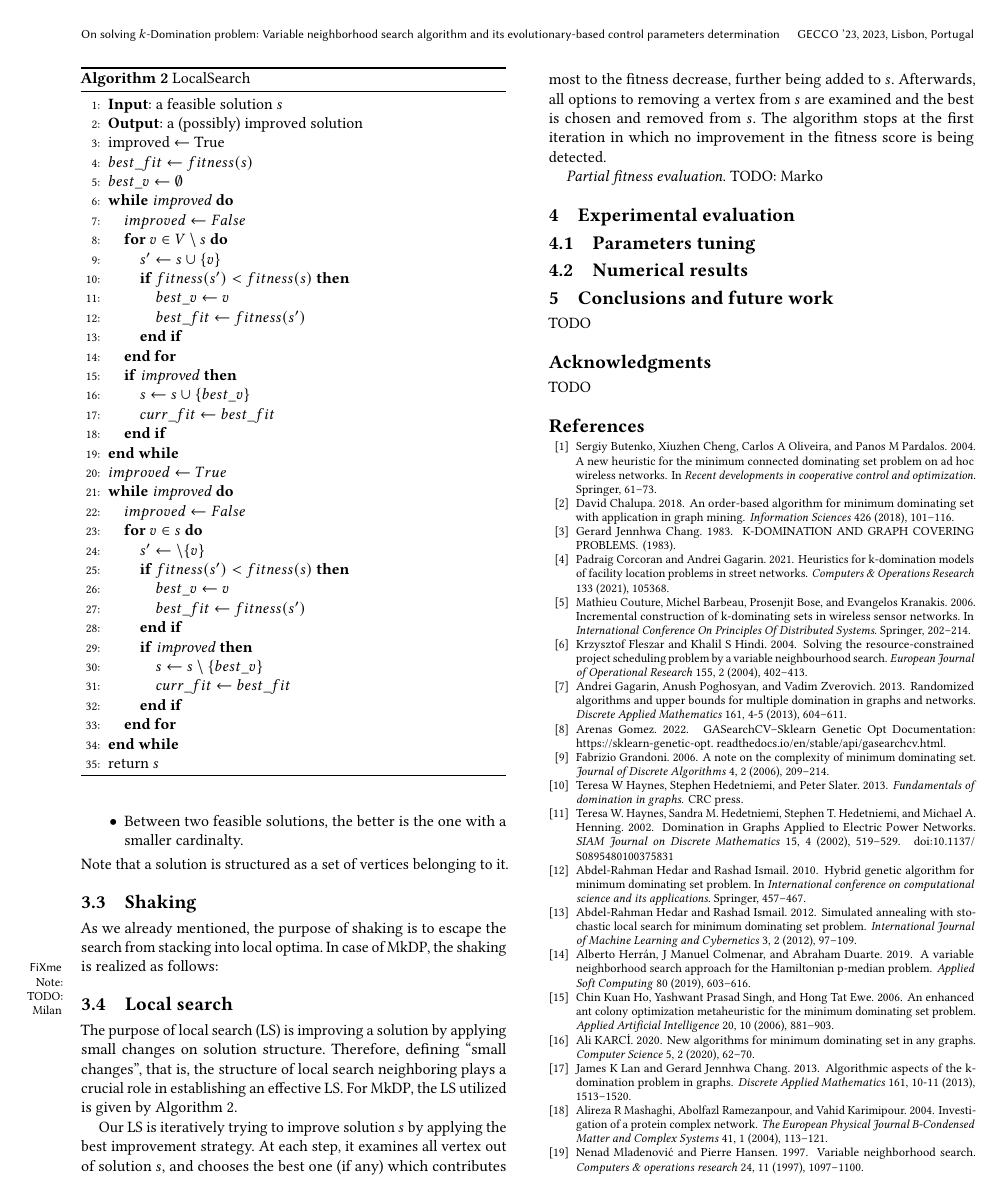
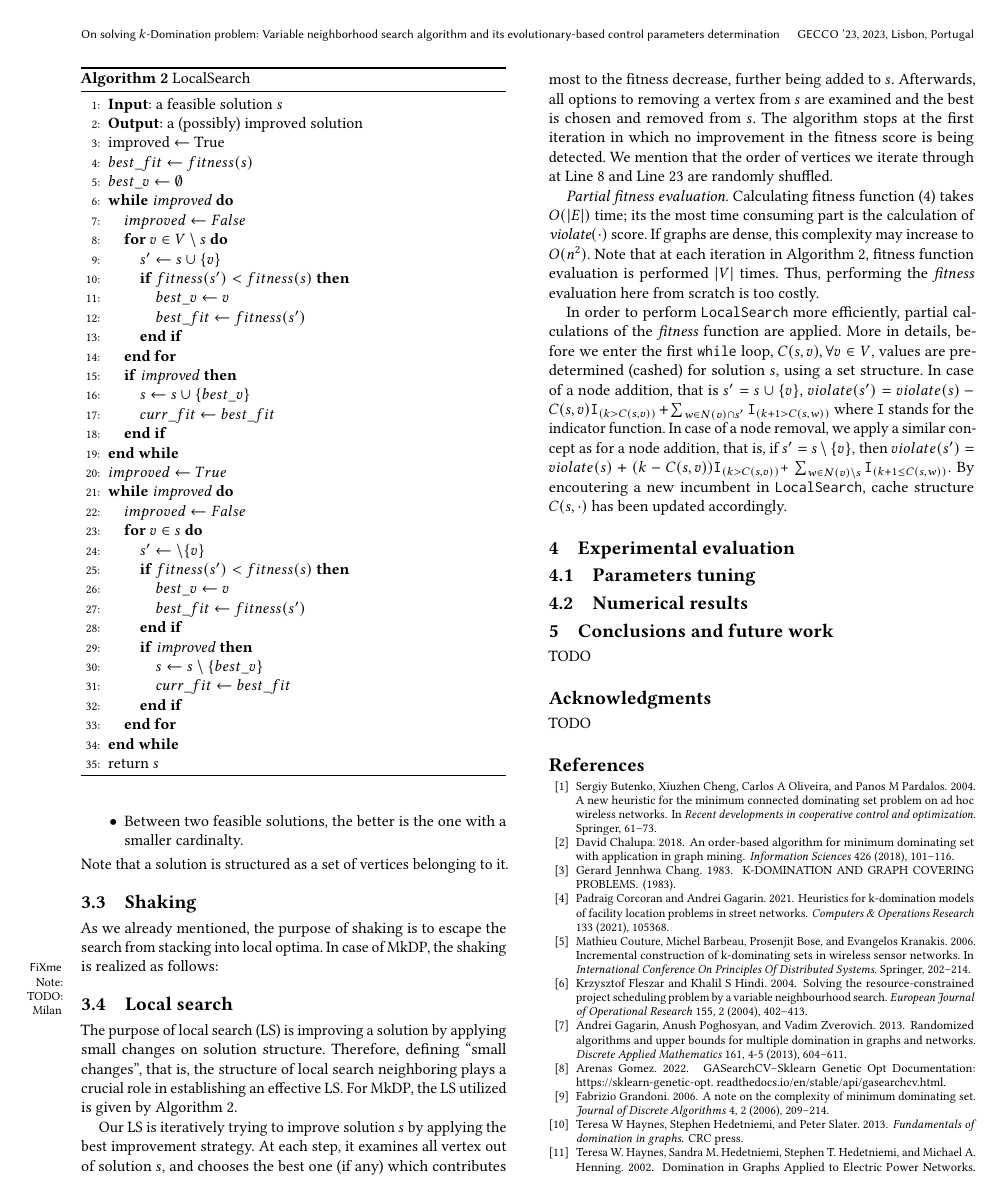
Before and after one commit to mikiMilan/k-domination, a LaTeX paper (doc/gecco_2023_poster.tex): page 3 of 4. Compiled offline with pdfLaTeX.

Commit message:
Partial fitness calculation

```diff
--- a/doc/gecco_2023_poster.tex
+++ b/doc/gecco_2023_poster.tex
@@ -353,9 +353,14 @@ In this section we first give an overview of the variable neighborhood search (V
   	\end{algorithmic}
 \end{algorithm}
 
-Our LS is iteratively trying to improve solution $s$ by applying the best improvement strategy. At each step, it examines all vertex out of solution $s$, and chooses the best one (if any) which contributes most to the fitness decrease, further being added to $s$. Afterwards, all options to removing a vertex from $s$ are examined and the best is chosen and   removed from $s$.   The algorithm stops at the first iteration  in which no improvement in the fitness score is being detected.
+Our LS is iteratively trying to improve solution $s$ by applying the best improvement strategy. At each step, it examines all vertex out of solution $s$, and chooses the best one (if any) which contributes most to the fitness decrease, further being added to $s$. Afterwards, all options to removing a vertex from $s$ are examined and the best is chosen and   removed from $s$.   The algorithm stops at the first iteration  in which no improvement in the fitness score is being detected.  We mention that the order of vertices we iterate through at Line 8 and Line 23 are randomly shuffled.
 
-\emph{Partial fitness evaluation}. TODO: Marko
+\emph{Partial fitness evaluation}. Calculating fitness function (\ref{eq:fitness}) takes $O(|E|)$ time; its the most time consuming part is the calculation of $\emph{violate}(\cdot)$  score.   If graphs are dense, this complexity may increase to  $O(n^2)$. Note that at each iteration in Algorithm~\ref{alg:ls},  fitness function evaluation is performed $|V|$ times. Thus, performing the \emph{fitness} evaluation here from scratch is too costly.
+
+In order to perform \texttt{LocalSearch} more efficiently, partial calculations of the \emph{fitness} function are applied. More in details, before we enter the first \texttt{while} loop, $C(s, v), \forall v \in V$, values are pre-determined (cashed) for solution $s$, using a set structure. In case of a node addition, that is  $s' = s \cup \{v\} $, $violate(s') = violate(s) - C(s, v)  \texttt{I}_{(k> C(s,v))}  + \sum_{w\in N(v) \cap s'} \texttt{I}_{(k+1 > C(s, w))}  $ where \texttt{I} stands for the indicator function.
+In case of a node removal, we apply a similar concept as for a node addition, that is, if $s' = s \setminus \{v\}$, then $violate(s') =  violate(s) + ( k - C(s, v)) \texttt{I}_{( k > C(s, v))} $+ $\sum_{ w \in   N(v)  \setminus s} \texttt{I}_{(k+1 \leq C(s, w)) }$. By encoutering a new incumbent in \texttt{LocalSearch}, cache structure $C(s, \cdot)$ has been updated accordingly.
+
+
 \section{Experimental evaluation}
 
 
```
Also changed, not shown: doc/gecco_2023_poster.tex (4 more changed lines).
